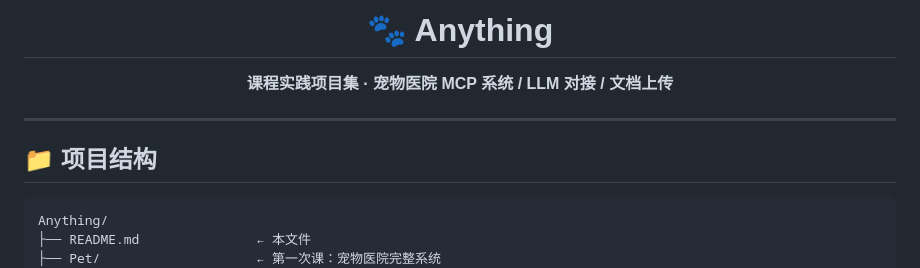
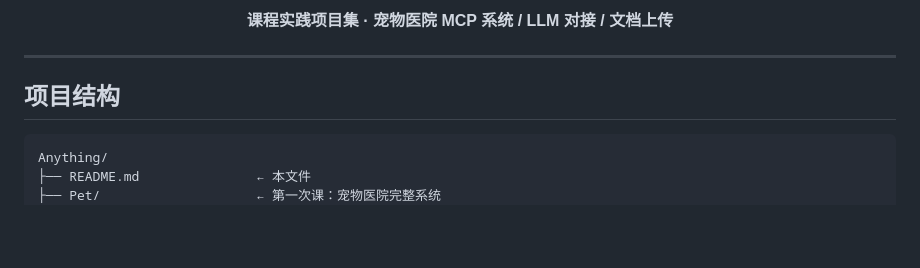
Before and after one commit to yenaipaim/Classwork, a Markdown page: README.md, the part around one of its changes. GitHub-like rendering; blank space fills up the shorter version.

````diff
--- a/README.md
+++ b/README.md
@@ -1,6 +1,4 @@
 <div align="center">
-
-# 🐾 Anything
 
 **课程实践项目集 · 宠物医院 MCP 系统 / LLM 对接 / 文档上传**
 
@@ -8,7 +6,7 @@
 
 ---
 
-## 📁 项目结构
+## 项目结构
 
 ```
 Anything/
````
Also changed, not shown: other parts of README.md (+11 -11 lines).
